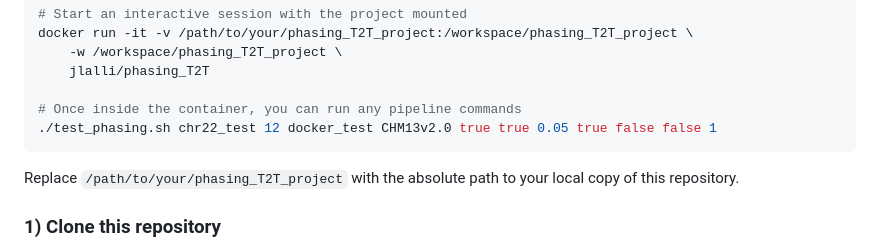
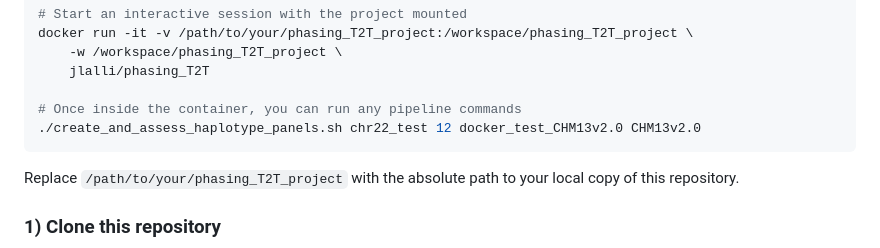
Before and after one commit to JosephLalli/phasing_T2T, a Markdown page: README.md, the part around the change. GitHub-like rendering.

Commit message:
Update command in README for haplotype panel creation

````diff
--- a/README.md
+++ b/README.md
@@ -89,7 +89,7 @@ docker run -it -v /path/to/your/phasing_T2T_project:/workspace/phasing_T2T_proje
     jlalli/phasing_T2T
 
 # Once inside the container, you can run any pipeline commands
-./test_phasing.sh chr22_test 12 docker_test CHM13v2.0 true true 0.05 true false false 1
+./create_and_assess_haplotype_panels.sh chr22_test 12 docker_test_CHM13v2.0 CHM13v2.0
 ```
 
 Replace `/path/to/your/phasing_T2T_project` with the absolute path to your local copy of this repository.
````
